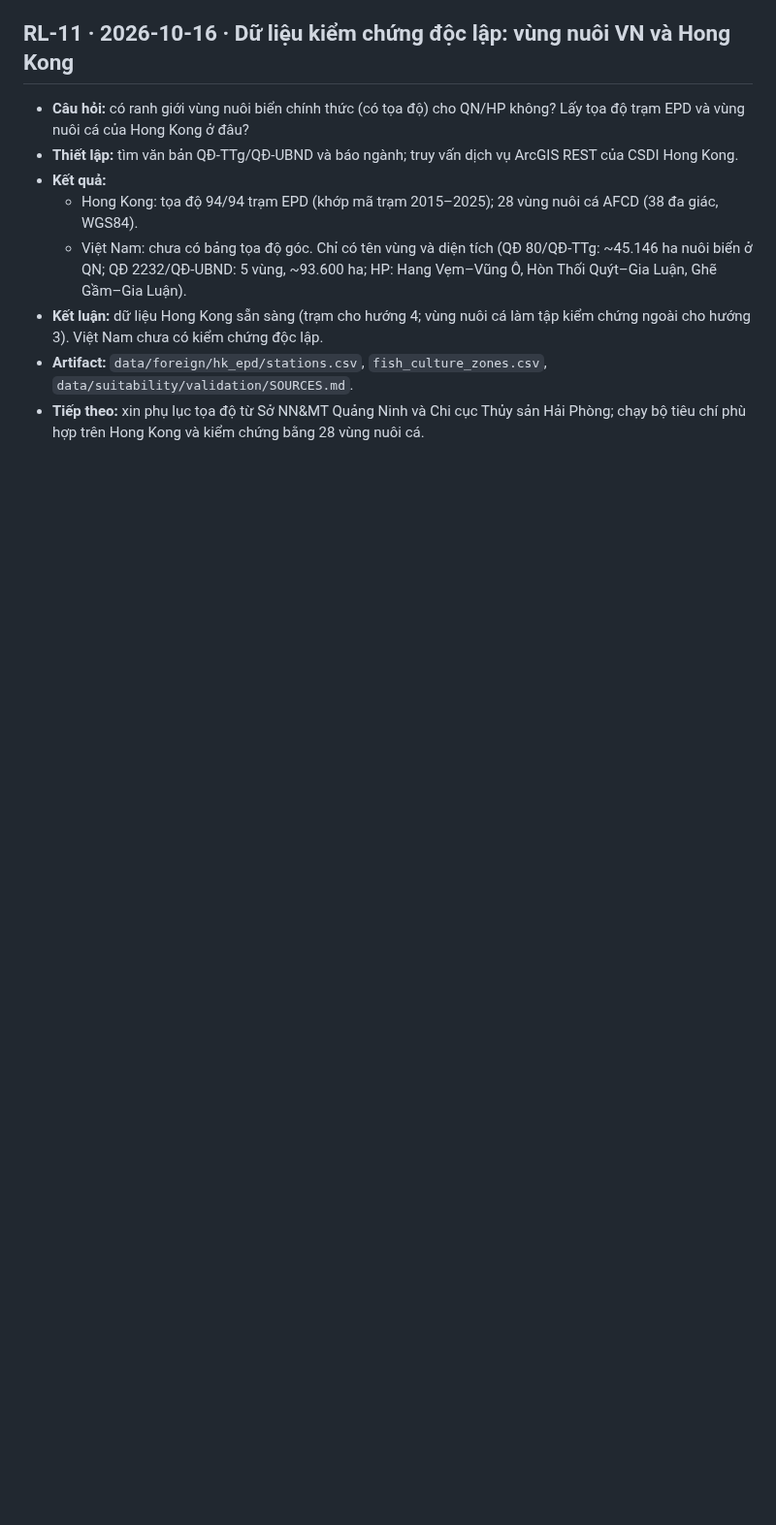
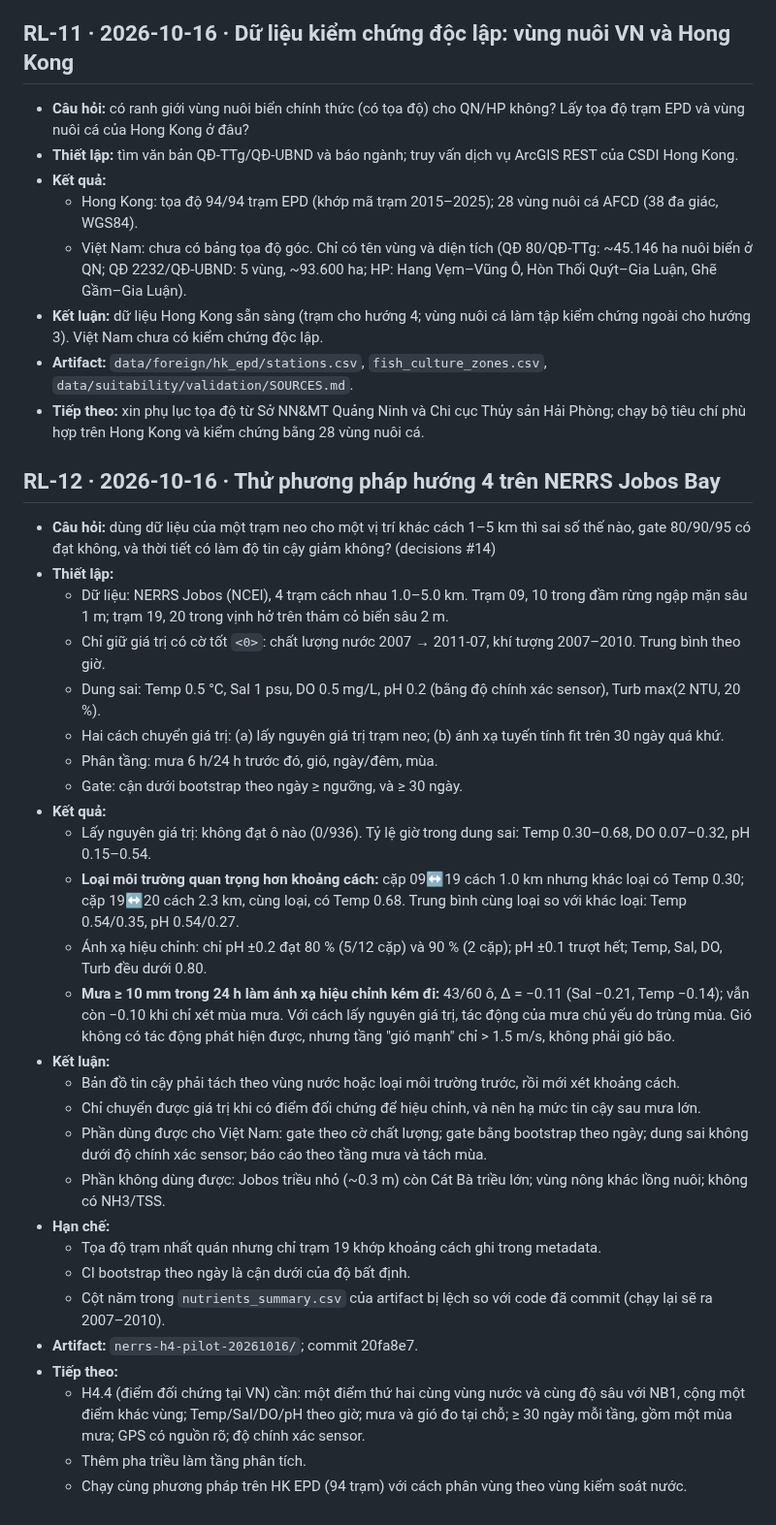
Before and after one commit to 2imPusc/Hydro-Aqua-Predict, a Markdown page: docs/research-log.md, the part around the change. Shown at 97% size. Drawn GitHub-style; blank space fills up the shorter version.

Commit message:
Research log RL-12 (NERRS pilot); results rows H1.3, H4 pilot
Co-Authored-By: Claude Opus 5.5 (1M context) <noreply@anthropic.com>

```diff
--- a/docs/research-log.md
+++ b/docs/research-log.md
@@ -147,3 +147,33 @@ Mẫu: **Câu hỏi** · **Thiết lập** (dữ liệu, phương pháp, gate)
 - **Kết luận:** dữ liệu Hong Kong sẵn sàng (trạm cho hướng 4; vùng nuôi cá làm tập kiểm chứng ngoài cho hướng 3). Việt Nam chưa có kiểm chứng độc lập.
 - **Artifact:** `data/foreign/hk_epd/stations.csv`, `fish_culture_zones.csv`, `data/suitability/validation/SOURCES.md`.
 - **Tiếp theo:** xin phụ lục tọa độ từ Sở NN&MT Quảng Ninh và Chi cục Thủy sản Hải Phòng; chạy bộ tiêu chí phù hợp trên Hong Kong và kiểm chứng bằng 28 vùng nuôi cá.
+
+## RL-12 · 2026-10-16 · Thử phương pháp hướng 4 trên NERRS Jobos Bay
+
+- **Câu hỏi:** dùng dữ liệu của một trạm neo cho một vị trí khác cách 1–5 km thì sai số thế nào, gate 80/90/95 có đạt không, và thời tiết có làm độ tin cậy giảm không? (decisions #14)
+- **Thiết lập:**
+  - Dữ liệu: NERRS Jobos (NCEI), 4 trạm cách nhau 1.0–5.0 km. Trạm 09, 10 trong đầm rừng ngập mặn sâu 1 m; trạm 19, 20 trong vịnh hở trên thảm cỏ biển sâu 2 m.
+  - Chỉ giữ giá trị có cờ tốt `<0>`: chất lượng nước 2007 → 2011-07, khí tượng 2007–2010. Trung bình theo giờ.
+  - Dung sai: Temp 0.5 °C, Sal 1 psu, DO 0.5 mg/L, pH 0.2 (bằng độ chính xác sensor), Turb max(2 NTU, 20 %).
+  - Hai cách chuyển giá trị: (a) lấy nguyên giá trị trạm neo; (b) ánh xạ tuyến tính fit trên 30 ngày quá khứ.
+  - Phân tầng: mưa 6 h/24 h trước đó, gió, ngày/đêm, mùa.
+  - Gate: cận dưới bootstrap theo ngày ≥ ngưỡng, và ≥ 30 ngày.
+- **Kết quả:**
+  - Lấy nguyên giá trị: không đạt ô nào (0/936). Tỷ lệ giờ trong dung sai: Temp 0.30–0.68, DO 0.07–0.32, pH 0.15–0.54.
+  - **Loại môi trường quan trọng hơn khoảng cách:** cặp 09↔19 cách 1.0 km nhưng khác loại có Temp 0.30; cặp 19↔20 cách 2.3 km, cùng loại, có Temp 0.68. Trung bình cùng loại so với khác loại: Temp 0.54/0.35, pH 0.54/0.27.
+  - Ánh xạ hiệu chỉnh: chỉ pH ±0.2 đạt 80 % (5/12 cặp) và 90 % (2 cặp); pH ±0.1 trượt hết; Temp, Sal, DO, Turb đều dưới 0.80.
+  - **Mưa ≥ 10 mm trong 24 h làm ánh xạ hiệu chỉnh kém đi:** 43/60 ô, Δ = −0.11 (Sal −0.21, Temp −0.14); vẫn còn −0.10 khi chỉ xét mùa mưa. Với cách lấy nguyên giá trị, tác động của mưa chủ yếu do trùng mùa. Gió không có tác động phát hiện được, nhưng tầng "gió mạnh" chỉ > 1.5 m/s, không phải gió bão.
+- **Kết luận:**
+  - Bản đồ tin cậy phải tách theo vùng nước hoặc loại môi trường trước, rồi mới xét khoảng cách.
+  - Chỉ chuyển được giá trị khi có điểm đối chứng để hiệu chỉnh, và nên hạ mức tin cậy sau mưa lớn.
+  - Phần dùng được cho Việt Nam: gate theo cờ chất lượng; gate bằng bootstrap theo ngày; dung sai không dưới độ chính xác sensor; báo cáo theo tầng mưa và tách mùa.
+  - Phần không dùng được: Jobos triều nhỏ (~0.3 m) còn Cát Bà triều lớn; vùng nông khác lồng nuôi; không có NH3/TSS.
+- **Hạn chế:**
+  - Tọa độ trạm nhất quán nhưng chỉ trạm 19 khớp khoảng cách ghi trong metadata.
+  - CI bootstrap theo ngày là cận dưới của độ bất định.
+  - Cột năm trong `nutrients_summary.csv` của artifact bị lệch so với code đã commit (chạy lại sẽ ra 2007–2010).
+- **Artifact:** `nerrs-h4-pilot-20261016/`; commit 20fa8e7.
+- **Tiếp theo:**
+  - H4.4 (điểm đối chứng tại VN) cần: một điểm thứ hai cùng vùng nước và cùng độ sâu với NB1, cộng một điểm khác vùng; Temp/Sal/DO/pH theo giờ; mưa và gió đo tại chỗ; ≥ 30 ngày mỗi tầng, gồm một mùa mưa; GPS có nguồn rõ; độ chính xác sensor.
+  - Thêm pha triều làm tầng phân tích.
+  - Chạy cùng phương pháp trên HK EPD (94 trạm) với cách phân vùng theo vùng kiểm soát nước.
```
Also changed, not shown: experiments/RESULTS.md (+2 -0 lines).
